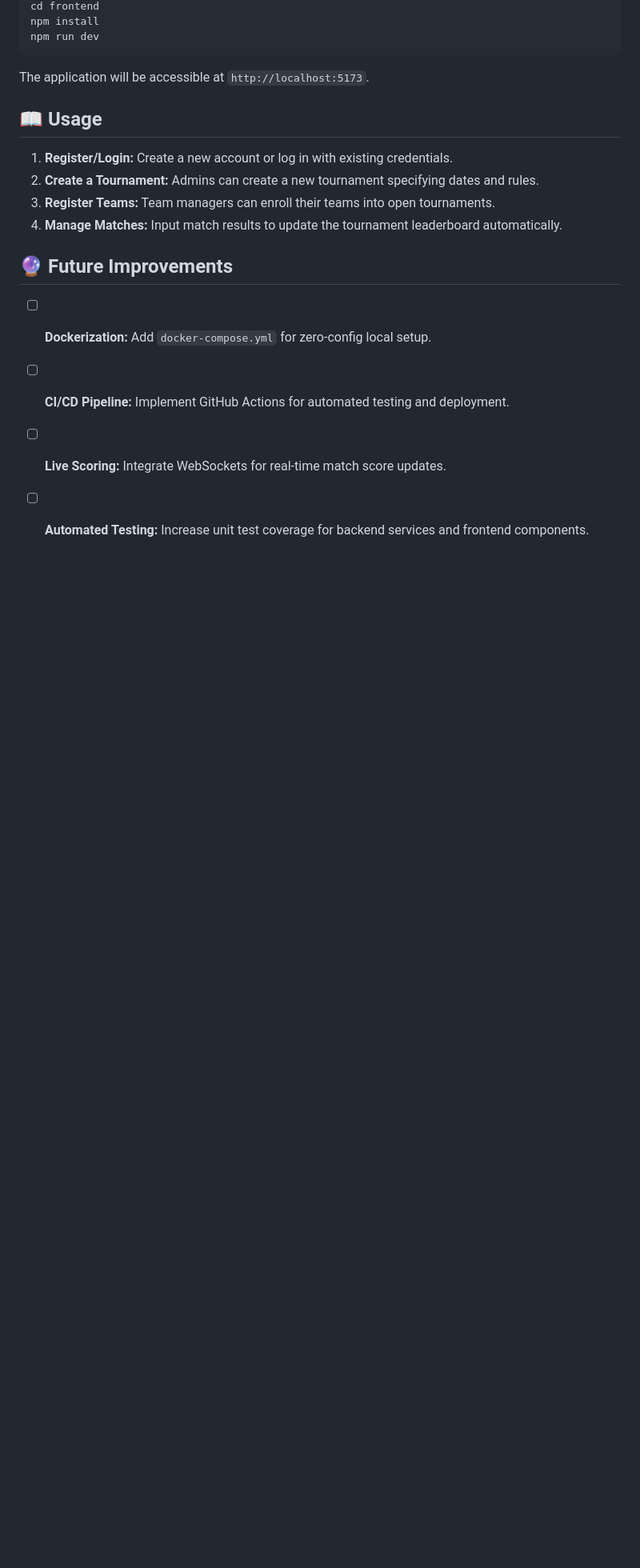
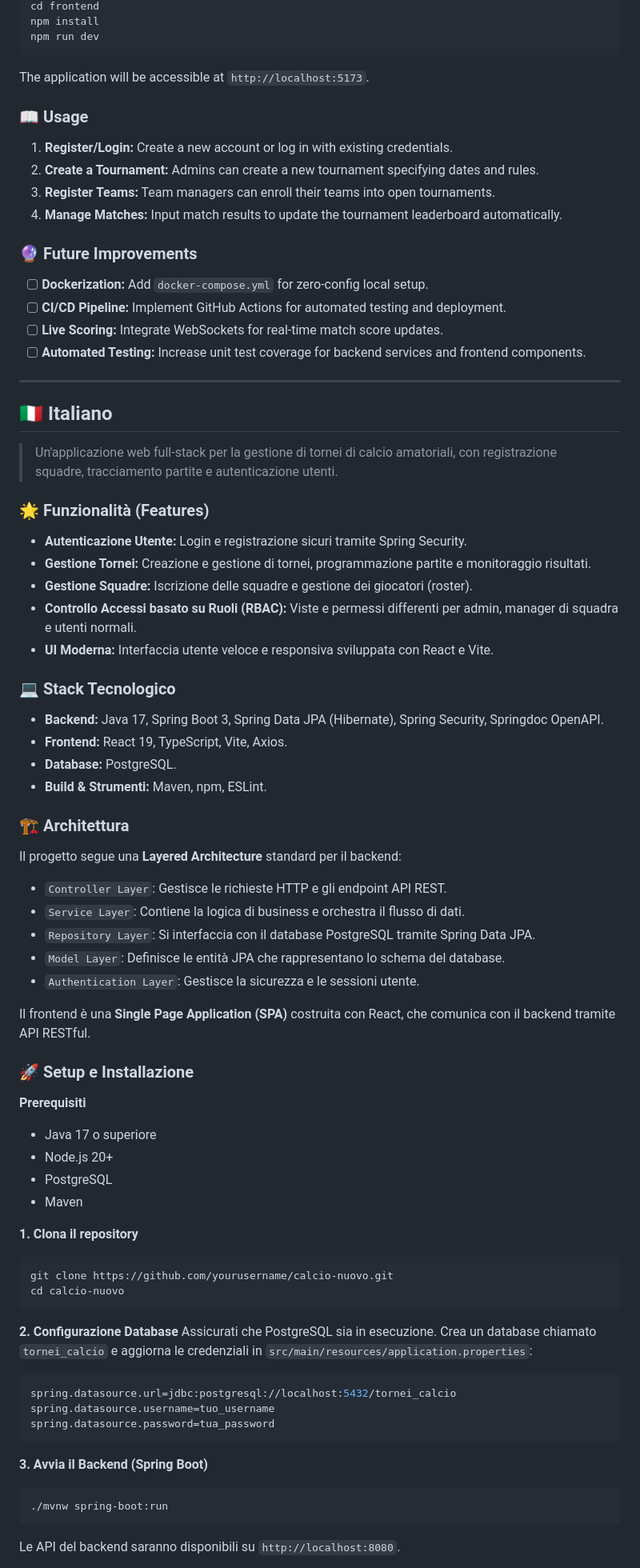
Before and after one commit to sarabaranes-dev/TorneiCalcioAmatoriali, a Markdown page: README.md, the part around one of its changes. Shown at 80% size. Drawn GitHub-style; blank space fills up the shorter version.

Commit message:
Update README with multilingual support and details

````diff
--- a/README.md
+++ b/README.md
@@ -62,14 +69,73 @@ npm run dev
 ```
 The application will be accessible at `http://localhost:5173`.
 
-## 📖 Usage
+### 📖 Usage
 1. **Register/Login:** Create a new account or log in with existing credentials.
 2. **Create a Tournament:** Admins can create a new tournament specifying dates and rules.
 3. **Register Teams:** Team managers can enroll their teams into open tournaments.
 4. **Manage Matches:** Input match results to update the tournament leaderboard automatically.
 
-## 🔮 Future Improvements
+### 🔮 Future Improvements
 - [ ] **Dockerization:** Add `docker-compose.yml` for zero-config local setup.
 - [ ] **CI/CD Pipeline:** Implement GitHub Actions for automated testing and deployment.
 - [ ] **Live Scoring:** Integrate WebSockets for real-time match score updates.
 - [ ] **Automated Testing:** Increase unit test coverage for backend services and frontend components.
+
+---
+
+<a id="italiano"></a>
+## 🇮🇹 Italiano
+
+> Un'applicazione web full-stack per la gestione di tornei di calcio amatoriali, con registrazione squadre, tracciamento partite e autenticazione utenti.
+
+### 🌟 Funzionalità (Features)
+- **Autenticazione Utente:** Login e registrazione sicuri tramite Spring Security.
+- **Gestione Tornei:** Creazione e gestione di tornei, programmazione partite e monitoraggio risultati.
+- **Gestione Squadre:** Iscrizione delle squadre e gestione dei giocatori (roster).
+- **Controllo Accessi basato su Ruoli (RBAC):** Viste e permessi differenti per admin, manager di squadra e utenti normali.
+- **UI Moderna:** Interfaccia utente veloce e responsiva sviluppata con React e Vite.
+
+### 💻 Stack Tecnologico
+- **Backend:** Java 17, Spring Boot 3, Spring Data JPA (Hibernate), Spring Security, Springdoc OpenAPI.
+- **Frontend:** React 19, TypeScript, Vite, Axios.
+- **Database:** PostgreSQL.
+- **Build & Strumenti:** Maven, npm, ESLint.
+
+### 🏗 Architettura
+Il progetto segue una **Layered Architecture** standard per il backend:
+- `Controller Layer`: Gestisce le richieste HTTP e gli endpoint API REST.
+- `Service Layer`: Contiene la logica di business e orchestra il flusso di dati.
+- `Repository Layer`: Si interfaccia con il database PostgreSQL tramite Spring Data JPA.
+- `Model Layer`: Definisce le entità JPA che rappresentano lo schema del database.
+- `Authentication Layer`: Gestisce la sicurezza e le sessioni utente.
+
+Il frontend è una **Single Page Application (SPA)** costruita con React, che comunica con il backend tramite API RESTful.
+
+### 🚀 Setup e Installazione
+
+**Prerequisiti**
+- Java 17 o superiore
+- Node.js 20+
+- PostgreSQL
+- Maven
+
+**1. Clona il repository**
+```bash
+git clone https://github.com/yourusername/calcio-nuovo.git
+cd calcio-nuovo
+```
+
+**2. Configurazione Database**
+Assicurati che PostgreSQL sia in esecuzione. Crea un database chiamato `tornei_calcio` e aggiorna le credenziali in `src/main/resources/application.properties`:
+```properties
+spring.datasource.url=jdbc:postgresql://localhost:5432/tornei_calcio
+spring.datasource.username=tuo_username
+spring.datasource.password=tua_password
+```
+
+**3. Avvia il Backend (Spring Boot)**
+```bash
+./mvnw spring-boot:run
+```
+Le API del backend saranno disponibili su `http://localhost:8080`.
+
````
Also changed, not shown: other parts of README.md (+38 -11 lines).
